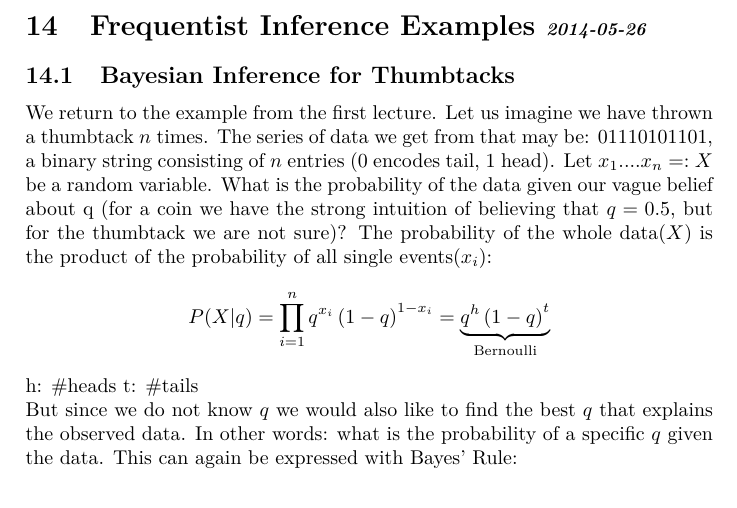
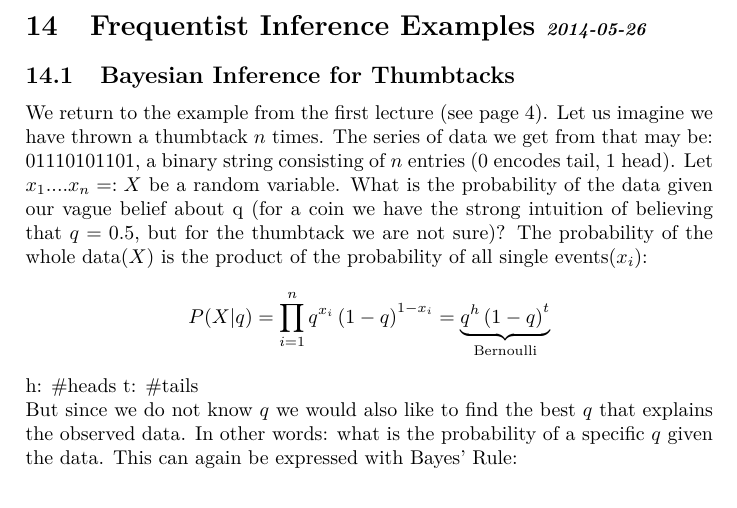
Before and after one commit to AndreaSuckro/PMPC, a LaTeX document (Script/Notes.tex, which reads Script/chapters/2014-05-26.tex): part of page 42 of 47, cut so that both start at the same text. Compiled offline with pdfLaTeX.

Commit message:
small fixed, added reference

```diff
--- a/Script/chapters/2014-05-26.tex
+++ b/Script/chapters/2014-05-26.tex
@@ -1,7 +1,7 @@
 \section[Frequentist Inference Examples]{Frequentist Inference Examples \iftoggle{showdates}{\small{\textit{2014-05-26}}}{}}
 
 \subsection{Bayesian Inference for Thumbtacks}
-We return to the example from the first lecture. Let us imagine we have thrown a thumbtack $n$ times. The series of data we get from that may be: 01110101101, a binary string consisting of $n$ entries (0 encodes tail, 1 head). Let $x_1....x_n =: X$ be a random variable. What is the probability of the data given our vague belief about q (for a coin we have the strong intuition of believing that $q=0.5$, but for the thumbtack we are not sure)? The probability of the whole data($X$) is the product of the probability of all single events($x_i$):
+We return to the example from the first lecture (see page \pageref{example:Thumbtack Toss}). Let us imagine we have thrown a thumbtack $n$ times. The series of data we get from that may be: 01110101101, a binary string consisting of $n$ entries (0 encodes tail, 1 head). Let $x_1....x_n =: X$ be a random variable. What is the probability of the data given our vague belief about q (for a coin we have the strong intuition of believing that $q=0.5$, but for the thumbtack we are not sure)? The probability of the whole data($X$) is the product of the probability of all single events($x_i$):
 \begin{align*}
 P(X|q) = \prod\limits_{i=1}^n{q^{x_i}\left(1-q\right)^{1-x_i}}=\underbrace{q^h\left(1-q\right)^t}_\text{Bernoulli}
 \end{align*}
```
Also changed, not shown: Script/chapters/2014-04-22.tex (+1 -0 lines), Script/chapters/2014-04-28.tex (+1 -1 lines).
